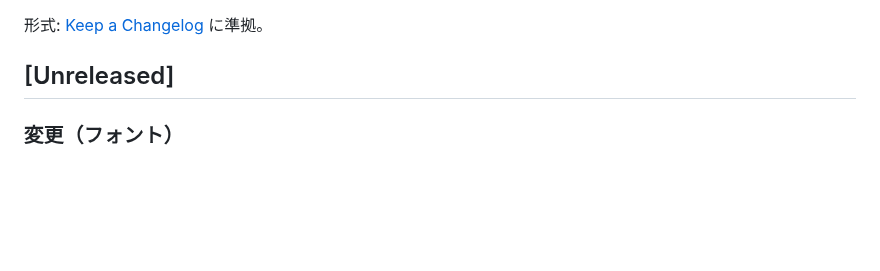
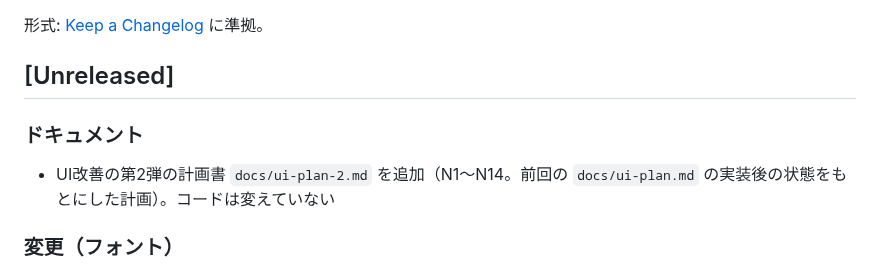
Before and after one commit to bibi257/-, a Markdown page: CHANGELOG.md, the part around the change. GitHub-like rendering; blank space fills up the shorter version.

```diff
--- a/CHANGELOG.md
+++ b/CHANGELOG.md
@@ -3,6 +3,9 @@
 形式: [Keep a Changelog](https://keepachangelog.com/ja/1.1.0/) に準拠。
 
 ## [Unreleased]
+
+### ドキュメント
+- UI改善の第2弾の計画書 `docs/ui-plan-2.md` を追加（N1〜N14。前回の `docs/ui-plan.md` の実装後の状態をもとにした計画）。コードは変えていない
 
 ### 変更（フォント）
 - 画面の本文のフォントを、**IBM Plex Sans JP** に変えた。数える部分（試合番号 `No.`・点数・経過時間・表の倍率・共有コード）は **IBM Plex Mono**。どちらも SIL Open Font License で、同梱して配る
```
Also changed, not shown: docs/ui-plan-2.md (added, +255 -0 lines).
